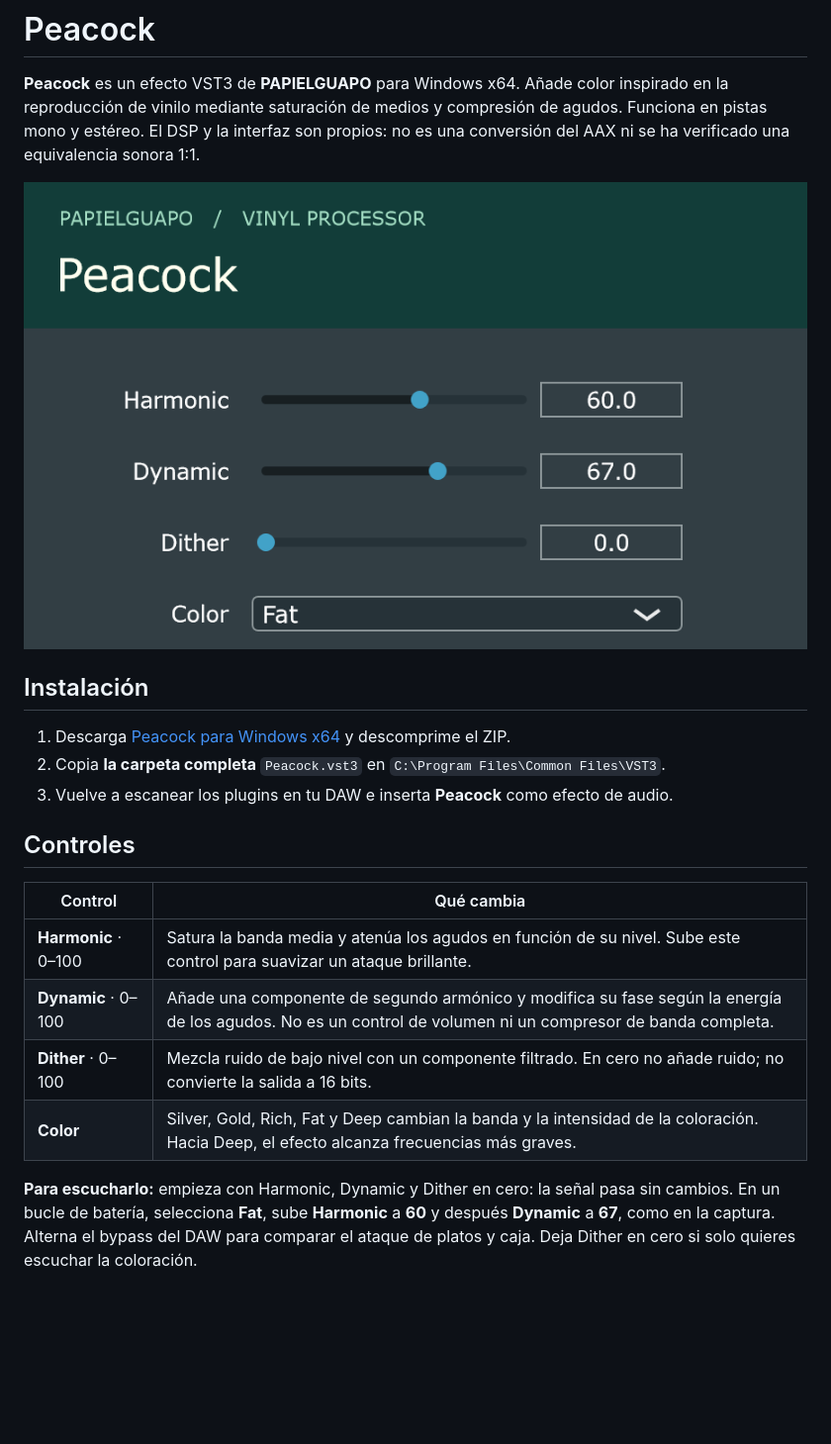
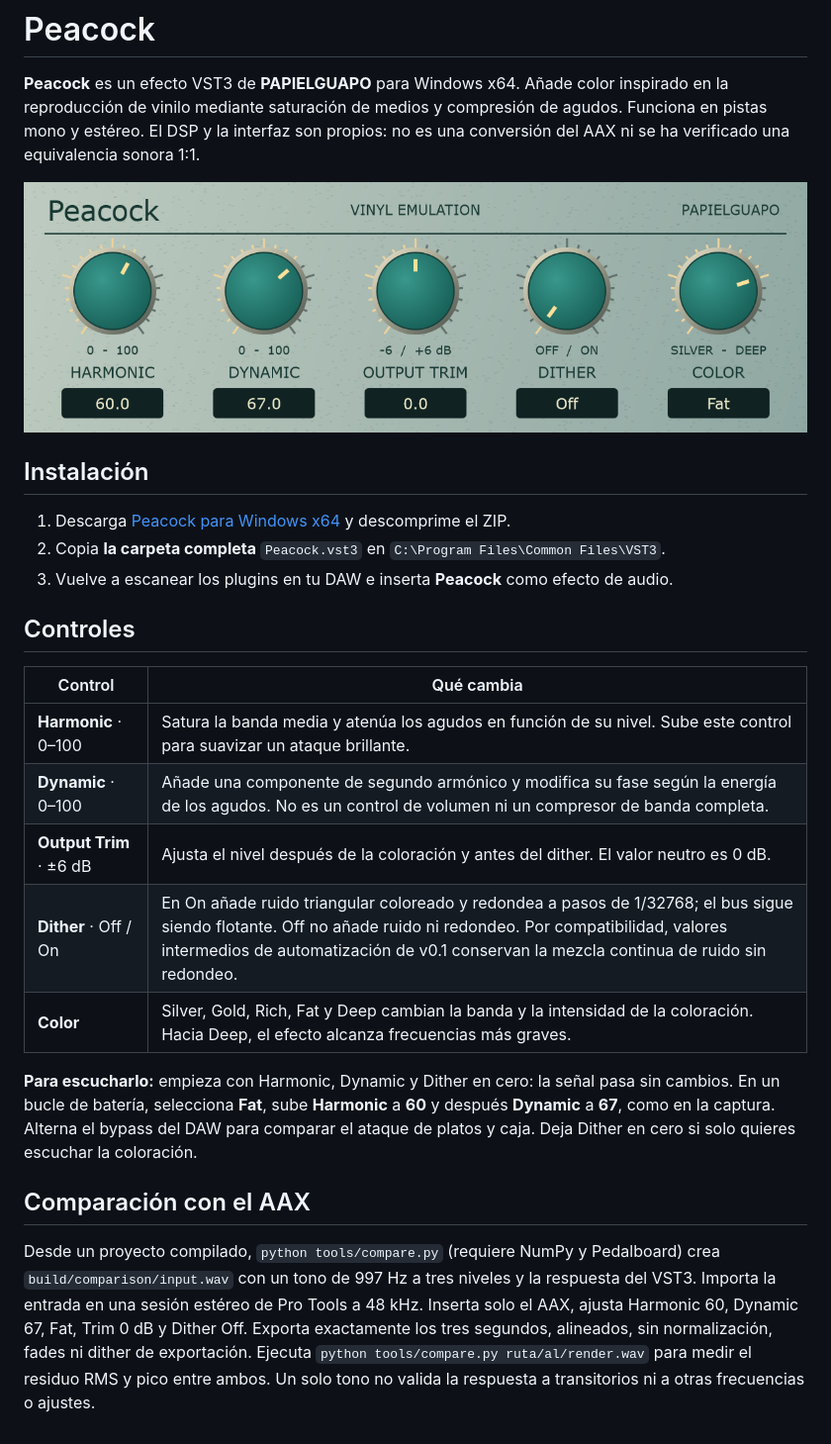
Before and after one commit to papielguapo/Peacock--PAPIELGUAPO.VST3, a Markdown page: README.md, the part around one of its changes. Shown at 99% size. GitHub-like rendering; pictures changed too: docs/peacock.png; blank space fills up the shorter version.

Commit message:
Build a five-control vinyl panel and add output calibration
Co-authored-by: Copilot App <223556219+Copilot@users.noreply.github.com>

```diff
--- a/README.md
+++ b/README.md
@@ -16,7 +16,12 @@
 | --- | --- |
 | **Harmonic** · 0–100 | Satura la banda media y atenúa los agudos en función de su nivel. Sube este control para suavizar un ataque brillante. |
 | **Dynamic** · 0–100 | Añade una componente de segundo armónico y modifica su fase según la energía de los agudos. No es un control de volumen ni un compresor de banda completa. |
-| **Dither** · 0–100 | Mezcla ruido de bajo nivel con un componente filtrado. En cero no añade ruido; no convierte la salida a 16 bits. |
+| **Output Trim** · ±6 dB | Ajusta el nivel después de la coloración y antes del dither. El valor neutro es 0 dB. |
+| **Dither** · Off / On | En On añade ruido triangular coloreado y redondea a pasos de 1/32768; el bus sigue siendo flotante. Off no añade ruido ni redondeo. Por compatibilidad, valores intermedios de automatización de v0.1 conservan la mezcla continua de ruido sin redondeo. |
 | **Color** | Silver, Gold, Rich, Fat y Deep cambian la banda y la intensidad de la coloración. Hacia Deep, el efecto alcanza frecuencias más graves. |
 
 **Para escucharlo:** empieza con Harmonic, Dynamic y Dither en cero: la señal pasa sin cambios. En un bucle de batería, selecciona **Fat**, sube **Harmonic** a **60** y después **Dynamic** a **67**, como en la captura. Alterna el bypass del DAW para comparar el ataque de platos y caja. Deja Dither en cero si solo quieres escuchar la coloración.
+
+## Comparación con el AAX
+
+Desde un proyecto compilado, `python tools/compare.py` (requiere NumPy y Pedalboard) crea `build/comparison/input.wav` con un tono de 997 Hz a tres niveles y la respuesta del VST3. Importa la entrada en una sesión estéreo de Pro Tools a 48 kHz. Inserta solo el AAX, ajusta Harmonic 60, Dynamic 67, Fat, Trim 0 dB y Dither Off. Exporta exactamente los tres segundos, alineados, sin normalización, fades ni dither de exportación. Ejecuta `python tools/compare.py ruta/al/render.wav` para medir el residuo RMS y pico entre ambos. Un solo tono no valida la respuesta a transitorios ni a otras frecuencias o ajustes.
```
Also changed, not shown: other parts of README.md (+1 -1 lines), 4 other files.
